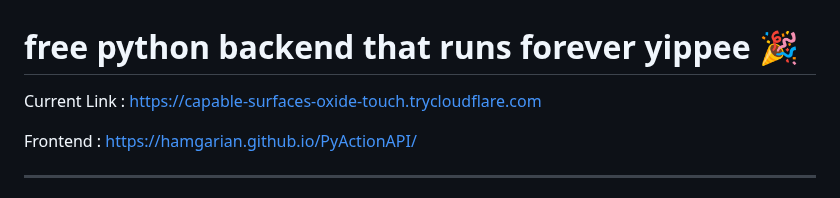
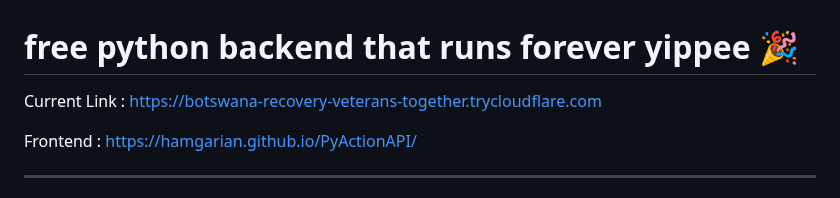
Before and after one commit to hamgarian/PyActionAPI, a Markdown page: README.md, the part around the change. Drawn GitHub-style.

Commit message:
Update README with current Cloudflared tunnel link [skip ci]

```diff
--- a/README.md
+++ b/README.md
@@ -1,6 +1,6 @@
 # free python backend that runs forever yippee 🎉
 
-Current Link : https://capable-surfaces-oxide-touch.trycloudflare.com
+Current Link : https://botswana-recovery-veterans-together.trycloudflare.com
 
 Frontend : https://hamgarian.github.io/PyActionAPI/
 
```
